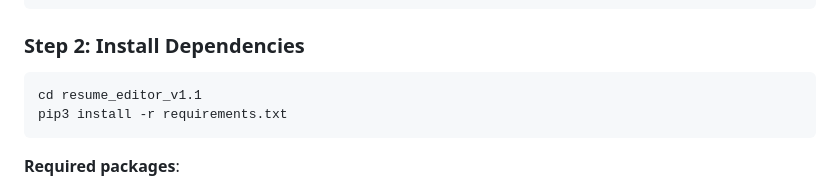
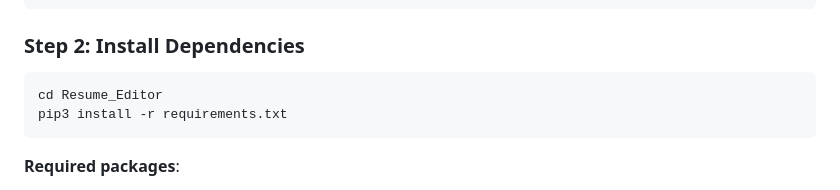
Before and after one commit to ChanduPT/Resume_Editor, a Markdown page: README.md, the part around the change. GitHub-like rendering.

Commit message:
Fix directory name in installation instructions

````diff
--- a/README.md
+++ b/README.md
@@ -90,7 +90,7 @@ cd ~/Downloads
 ### Step 2: Install Dependencies
 
 ```bash
-cd resume_editor_v1.1
+cd Resume_Editor
 pip3 install -r requirements.txt
 ```
 
````
